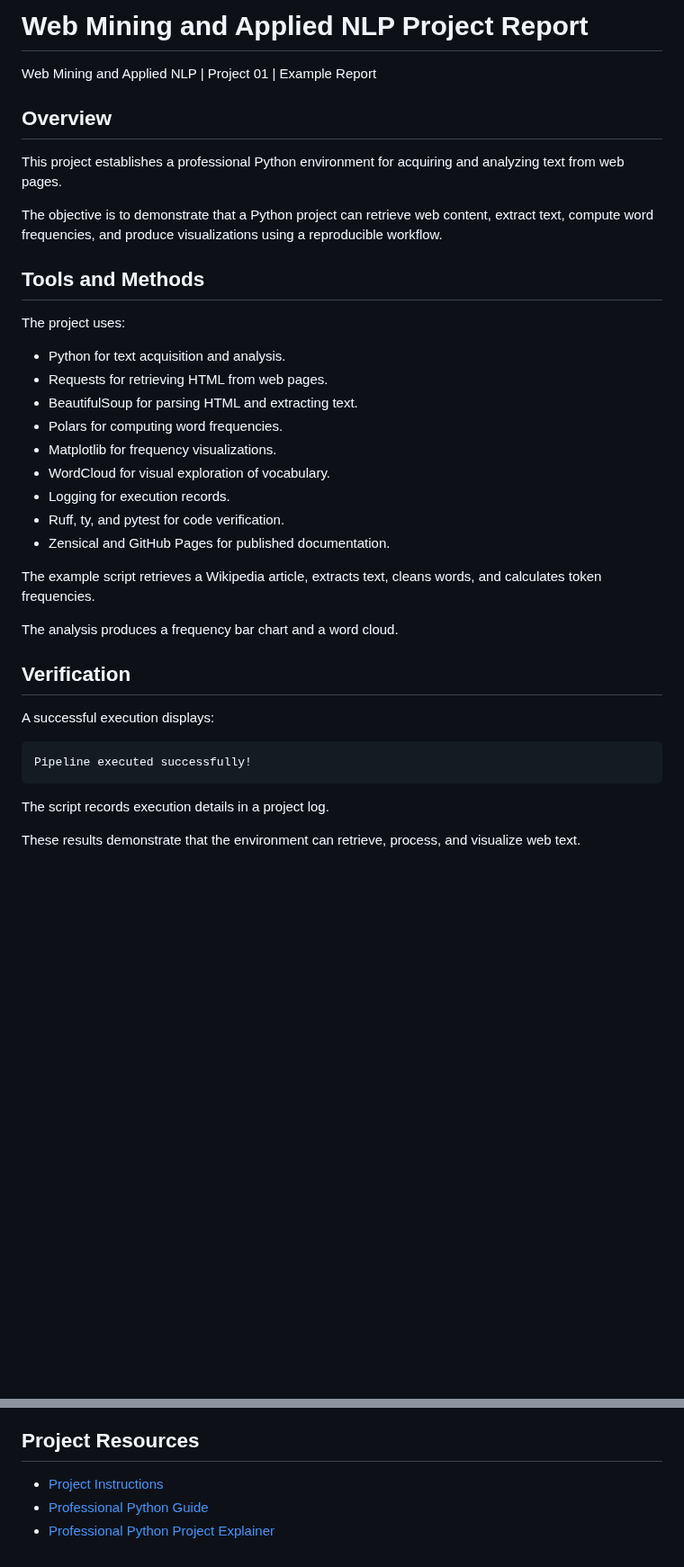
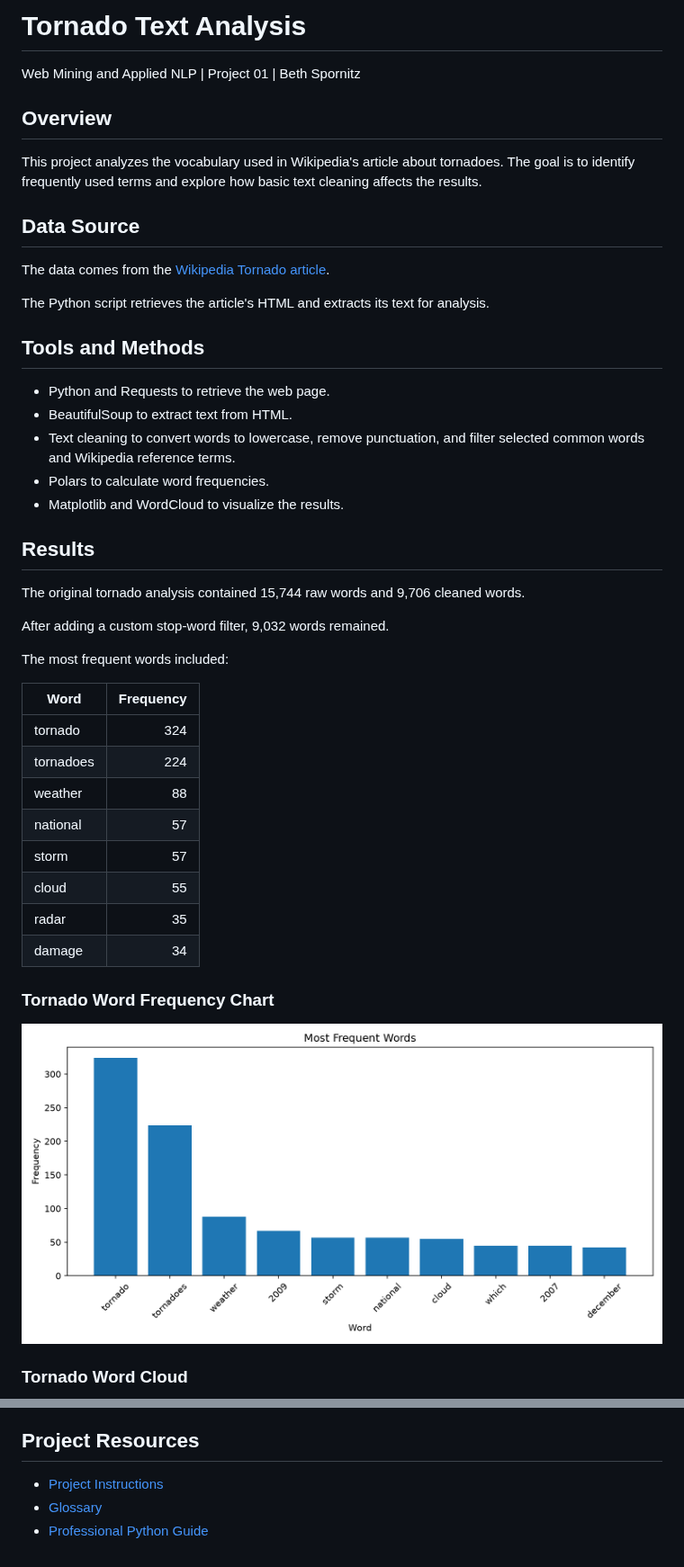
Before and after one commit to BethSpornitz/nlp-01-severe-weather, a Markdown page: docs/index.md, 2 parts joined by grey strips. Shown at 90% size. Rendered like a GitHub page; pictures changed too: docs/images/tornado_word_frequency.png (added); blank space fills up the shorter version.

Commit message:
Complete custom tornado text analysis and visualizations

```diff
--- a/docs/index.md
+++ b/docs/index.md
@@ -1,45 +1,47 @@
-# Web Mining and Applied NLP Project Report
+# Tornado Text Analysis
 
-Web Mining and Applied NLP | Project 01 | Example Report
+Web Mining and Applied NLP | Project 01 | Beth Spornitz
 
 ## Overview
 
-This project establishes a professional Python environment
-for acquiring and analyzing text from web pages.
+This project analyzes the vocabulary used in Wikipedia's article about tornadoes. The goal is to identify frequently used terms and explore how basic text cleaning affects the results.
 
-The objective is to demonstrate that a Python project can
-retrieve web content, extract text, compute word frequencies,
-and produce visualizations using a reproducible workflow.
+## Data Source
+
+The data comes from the [Wikipedia Tornado article](https://en.wikipedia.org/wiki/Tornado).
+
+The Python script retrieves the article's HTML and extracts its text for analysis.
 
 ## Tools and Methods
 
-The project uses:
+- Python and Requests to retrieve the web page.
+- BeautifulSoup to extract text from HTML.
+- Text cleaning to convert words to lowercase, remove punctuation, and filter selected common words and Wikipedia reference terms.
+- Polars to calculate word frequencies.
+- Matplotlib and WordCloud to visualize the results.
 
-- Python for text acquisition and analysis.
-- Requests for retrieving HTML from web pages.
-- BeautifulSoup for parsing HTML and extracting text.
-- Polars for computing word frequencies.
-- Matplotlib for frequency visualizations.
-- WordCloud for visual exploration of vocabulary.
-- Logging for execution records.
-- Ruff, ty, and pytest for code verification.
-- Zensical and GitHub Pages for published documentation.
+## Results
 
-The example script retrieves a Wikipedia article,
-extracts text, cleans words,
-and calculates token frequencies.
+The original tornado analysis contained 15,744 raw words and 9,706 cleaned words.
 
-The analysis produces a frequency bar chart
-and a word cloud.
+After adding a custom stop-word filter, 9,032 words remained.
 
-## Verification
+The most frequent words included:
 
-A successful execution displays:
+| Word | Frequency |
+|---|---:|
+| tornado | 324 |
+| tornadoes | 224 |
+| weather | 88 |
+| national | 57 |
+| storm | 57 |
+| cloud | 55 |
+| radar | 35 |
+| damage | 34 |
 
-    Pipeline executed successfully!
+### Tornado Word Frequency Chart
 
-The script records execution details in a project log.
+![Tornado Word Frequency Chart](images/tornado_word_frequency.png)
 
-These results demonstrate that the environment can
-retrieve, process, and visualize web text.
+### Tornado Word Cloud
 
@@ -73,5 +76,5 @@ corpus exploration, and natural language processing.
 ## Project Resources
 
 - [Project Instructions](project-instructions.md)
+- [Glossary](glossary.md)
 - [Professional Python Guide](https://denisecase.github.io/pro-analytics-02/)
-- [Professional Python Project Explainer](https://pup-pack.github.io/professional-python-project-explainer/)
```
Also changed, not shown: other parts of docs/index.md (+17 -16 lines), docs/images/tornado_word_cloud.png (added), 1 other file.
